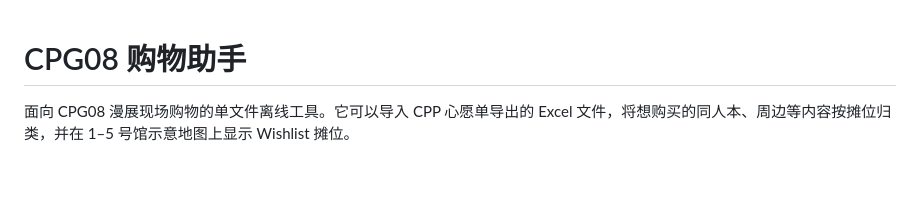
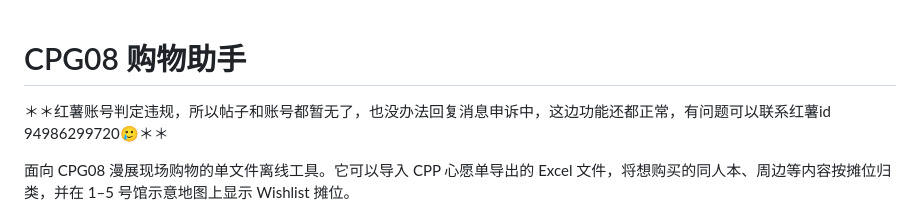
Before and after one commit to LabmemNo00/cpg08-shopping-assistant-mine, a Markdown page: README.md, the part around the change. GitHub-like rendering; blank space fills up the shorter version.

Commit message:
Update README.md, add rednote account statu

```diff
--- a/README.md
+++ b/README.md
@@ -1,4 +1,6 @@
 # CPG08 购物助手
+
+＊＊红薯账号判定违规，所以帖子和账号都暂无了，也没办法回复消息申诉中，这边功能还都正常，有问题可以联系红薯id 94986299720🥲＊＊
 
 面向 CPG08 漫展现场购物的单文件离线工具。它可以导入 CPP 心愿单导出的 Excel 文件，将想购买的同人本、周边等内容按摊位归类，并在 1–5 号馆示意地图上显示 Wishlist 摊位。
 
```
